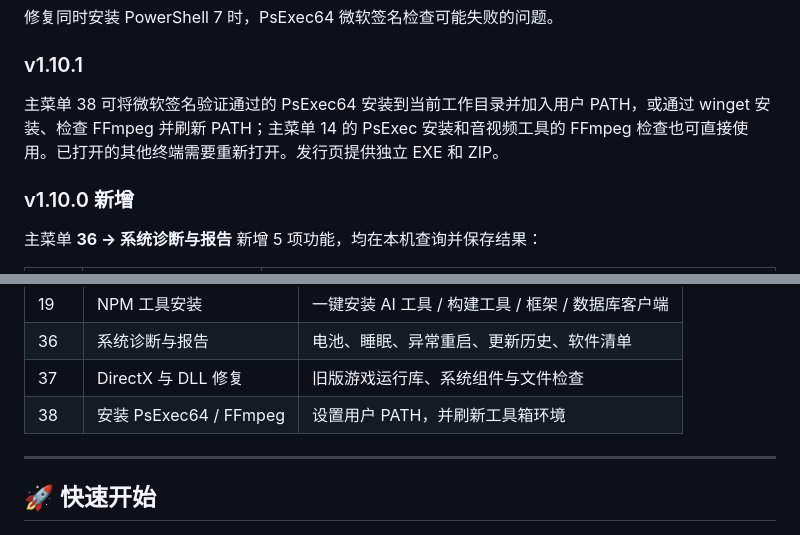
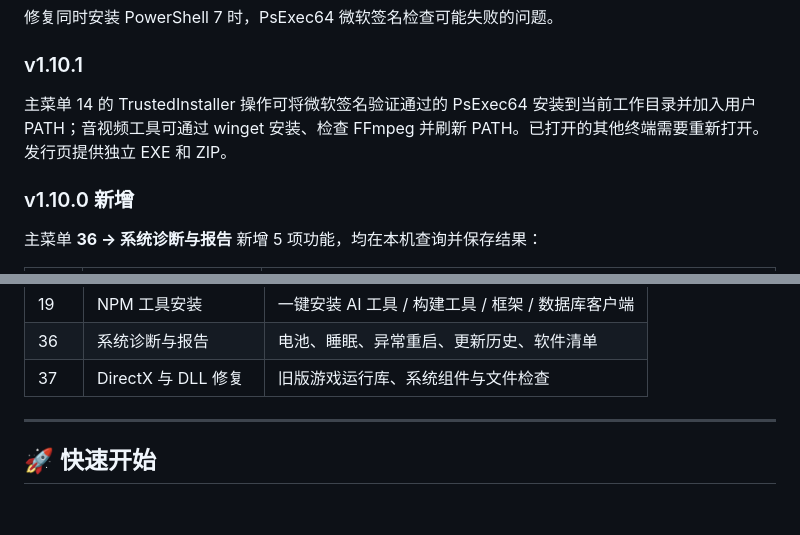
Before and after one commit to huvubb/system-toolbox, a Markdown page: README.md, 2 parts joined by grey strips. Drawn GitHub-style; blank space fills up the shorter version.

Commit message:
Document dependency installation in existing menus

```diff
--- a/README.md
+++ b/README.md
@@ -18,7 +18,7 @@ Open-source Windows maintenance toolbox with background queues, resumable downlo
 
 ### v1.10.1
 
-主菜单 38 可将微软签名验证通过的 PsExec64 安装到当前工作目录并加入用户 PATH，或通过 winget 安装、检查 FFmpeg 并刷新 PATH；主菜单 14 的 PsExec 安装和音视频工具的 FFmpeg 检查也可直接使用。已打开的其他终端需要重新打开。发行页提供独立 EXE 和 ZIP。
+主菜单 14 的 TrustedInstaller 操作可将微软签名验证通过的 PsExec64 安装到当前工作目录并加入用户 PATH；音视频工具可通过 winget 安装、检查 FFmpeg 并刷新 PATH。已打开的其他终端需要重新打开。发行页提供独立 EXE 和 ZIP。
 
 ### v1.10.0 新增
 
@@ -85,7 +85,6 @@ Open-source Windows maintenance toolbox with background queues, resumable downlo
 | 19 | NPM 工具安装 | 一键安装 AI 工具 / 构建工具 / 框架 / 数据库客户端 |
 | 36 | 系统诊断与报告 | 电池、睡眠、异常重启、更新历史、软件清单 |
 | 37 | DirectX 与 DLL 修复 | 旧版游戏运行库、系统组件与文件检查 |
-| 38 | 安装 PsExec64 / FFmpeg | 设置用户 PATH，并刷新工具箱环境 |
 
 ---
 
```
